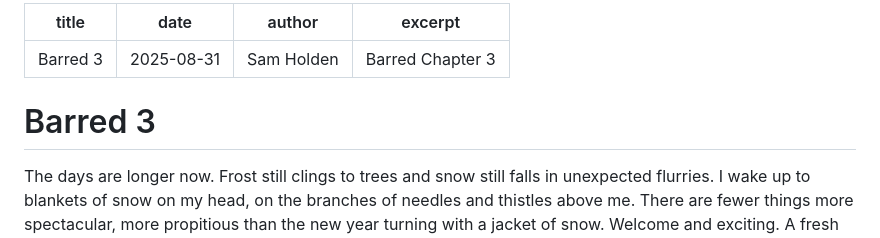
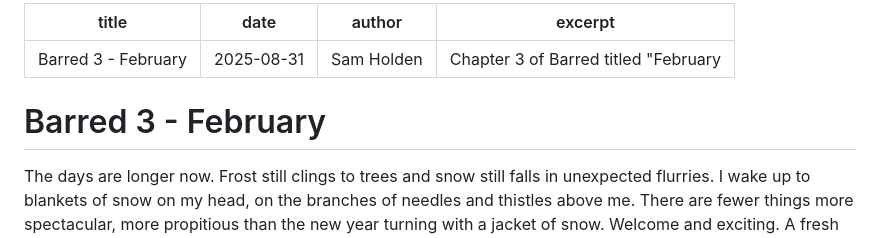
Before and after one commit to jackkru/jackspoetic, a Markdown page: posts/Barred_3.md, the part around the change. Drawn GitHub-style.

```diff
--- a/posts/Barred_3.md
+++ b/posts/Barred_3.md
@@ -1,11 +1,11 @@
 ---
-title: Barred 3
+title: Barred 3 - February
 date: 2025-08-31
 author: Sam Holden
-excerpt: Barred Chapter 3
+excerpt: Chapter 3 of Barred titled "February"
 ---
 
-# Barred 3
+# Barred 3 - February
 
 The days are longer now. Frost still clings to trees and snow still falls in unexpected flurries. I wake up to blankets of snow on my head, on the branches of needles and thistles above me. There are fewer things more spectacular, more propitious than the new year turning with a jacket of snow. Welcome and exciting. A fresh coat of paint on a cold, grim world. Now, just a few weeks later when the bear moon shines brightly in the shortening nights, a surprise snow is a reminder that we are still nowhere near. Warm days and long summer breezes reaching across the forest are as far away as they are close. I am starting to forget what the warmth of the sun feels like.
 
```
